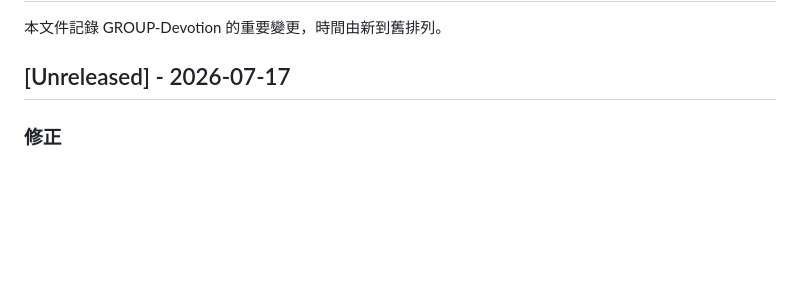
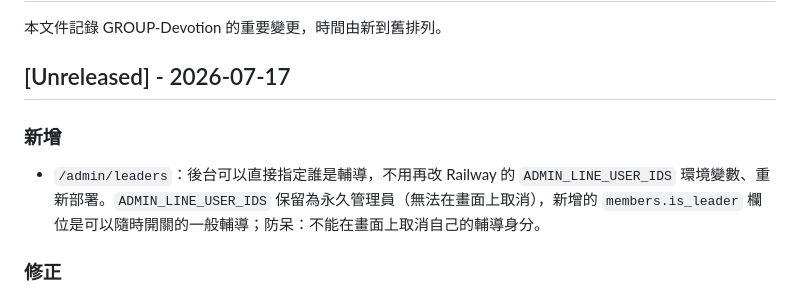
Before and after one commit to windsjp00171-star/GROUP-Devotion, a Markdown page: CHANGELOG.md, the part around the change. GitHub-like rendering; blank space fills up the shorter version.

```diff
--- a/CHANGELOG.md
+++ b/CHANGELOG.md
@@ -3,6 +3,9 @@
 本文件記錄 GROUP-Devotion 的重要變更，時間由新到舊排列。
 
 ## [Unreleased] - 2026-07-17
+
+### 新增
+- `/admin/leaders`：後台可以直接指定誰是輔導，不用再改 Railway 的 `ADMIN_LINE_USER_IDS` 環境變數、重新部署。`ADMIN_LINE_USER_IDS` 保留為永久管理員（無法在畫面上取消），新增的 `members.is_leader` 欄位是可以隨時開關的一般輔導；防呆：不能在畫面上取消自己的輔導身分。
 
 ### 修正
 - 「今天這段」要等到台灣時間早上 8 點才會跨日：伺服器（Railway）系統時區是 UTC，比台灣慢 8 小時，`date.today()` 用的是系統時區，UTC 半夜到早上 8 點之間系統還覺得是「昨天」。新增 `local_time.py`，明確用 Asia/Taipei 時區算「今天」，不依賴伺服器系統時區。
```
Also changed, not shown: README.md (+3 -0 lines).
